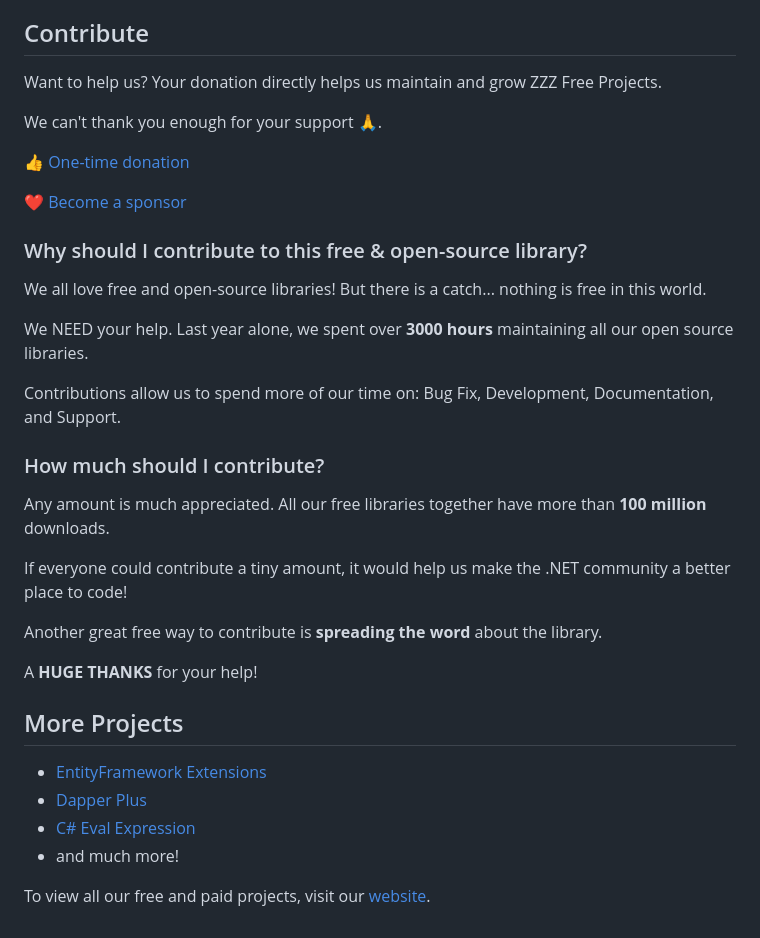
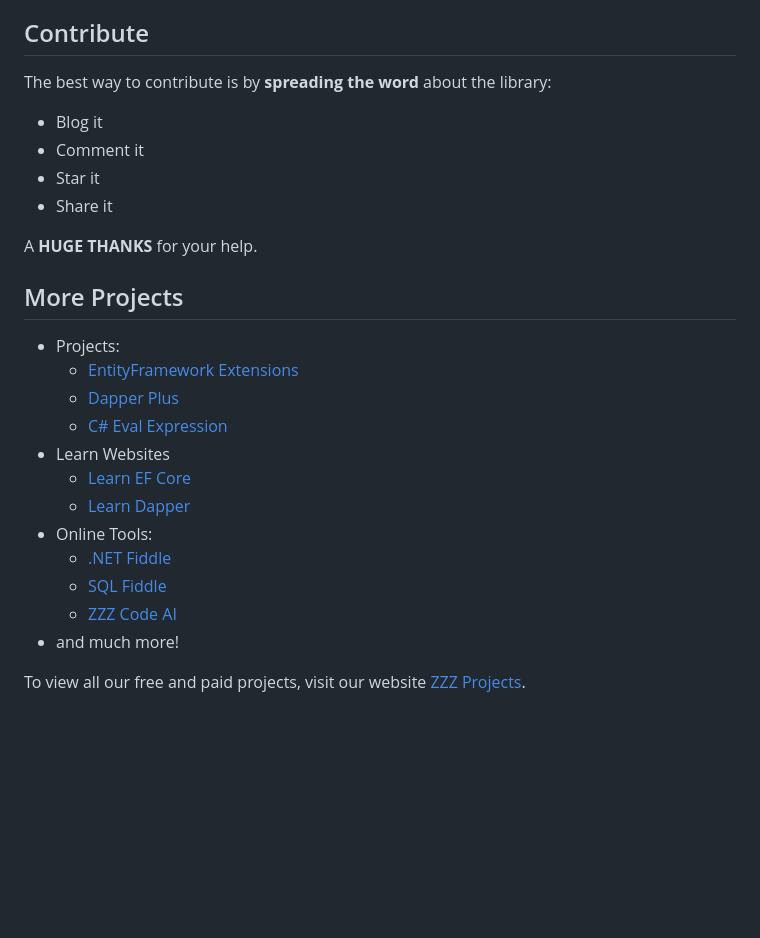
Before and after one commit to zzzprojects/sqlfiddle, a Markdown page: README.md, the part around the change. Rendered like a GitHub page; blank space fills up the shorter version.

```diff
--- a/README.md
+++ b/README.md
@@ -55,35 +55,28 @@ The simplest thing to do would be to set the password just to "password" (no quo
 
 ## Contribute
 
-Want to help us? Your donation directly helps us maintain and grow ZZZ Free Projects.
+The best way to contribute is by **spreading the word** about the library:
 
-We can't thank you enough for your support 🙏.
+ - Blog it
+ - Comment it
+ - Star it
+ - Share it
 
-👍 [One-time donation](https://zzzprojects.com/contribute)
-
-❤️ [Become a sponsor](https://github.com/sponsors/zzzprojects)
-
-### Why should I contribute to this free & open-source library?
-We all love free and open-source libraries! But there is a catch... nothing is free in this world.
-
-We NEED your help. Last year alone, we spent over **3000 hours** maintaining all our open source libraries.
-
-Contributions allow us to spend more of our time on: Bug Fix, Development, Documentation, and Support.
-
-### How much should I contribute?
-Any amount is much appreciated. All our free libraries together have more than **100 million** downloads.
-
-If everyone could contribute a tiny amount, it would help us make the .NET community a better place to code!
-
-Another great free way to contribute is  **spreading the word** about the library.
-
-A **HUGE THANKS** for your help!
+A **HUGE THANKS** for your help.
 
 ## More Projects
 
-- [EntityFramework Extensions](https://entityframework-extensions.net/)
-- [Dapper Plus](https://dapper-plus.net/)
-- [C# Eval Expression](https://eval-expression.net/)
+- Projects:
+   - [EntityFramework Extensions](https://entityframework-extensions.net/)
+   - [Dapper Plus](https://dapper-plus.net/)
+   - [C# Eval Expression](https://eval-expression.net/)
+- Learn Websites
+   - [Learn EF Core](https://www.learnentityframeworkcore.com/)
+   - [Learn Dapper](https://www.learndapper.com/)
+- Online Tools:
+   - [.NET Fiddle](https://dotnetfiddle.net/)
+   - [SQL Fiddle](https://sqlfiddle.com/)
+   - [ZZZ Code AI](https://zzzcode.ai/)
 - and much more!
 
-To view all our free and paid projects, visit our [website](https://zzzprojects.com/).
+To view all our free and paid projects, visit our website [ZZZ Projects](https://zzzprojects.com/).
```
